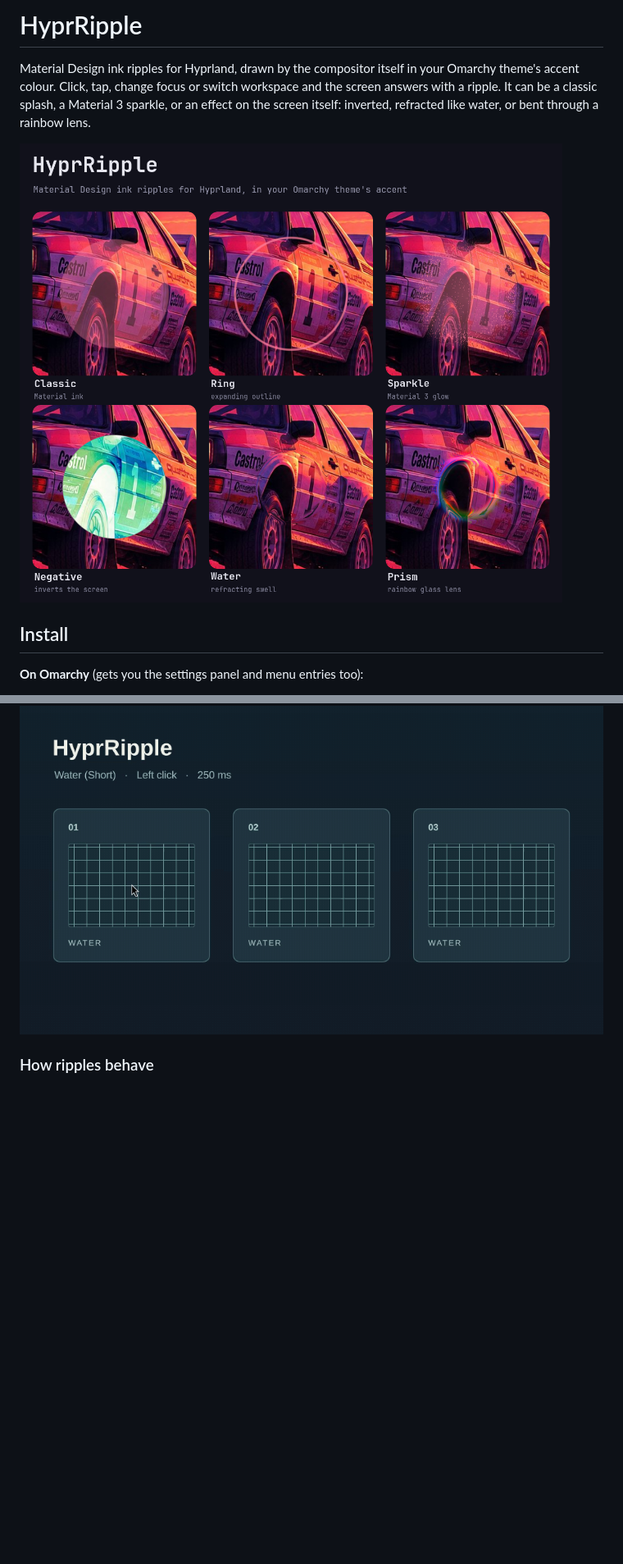
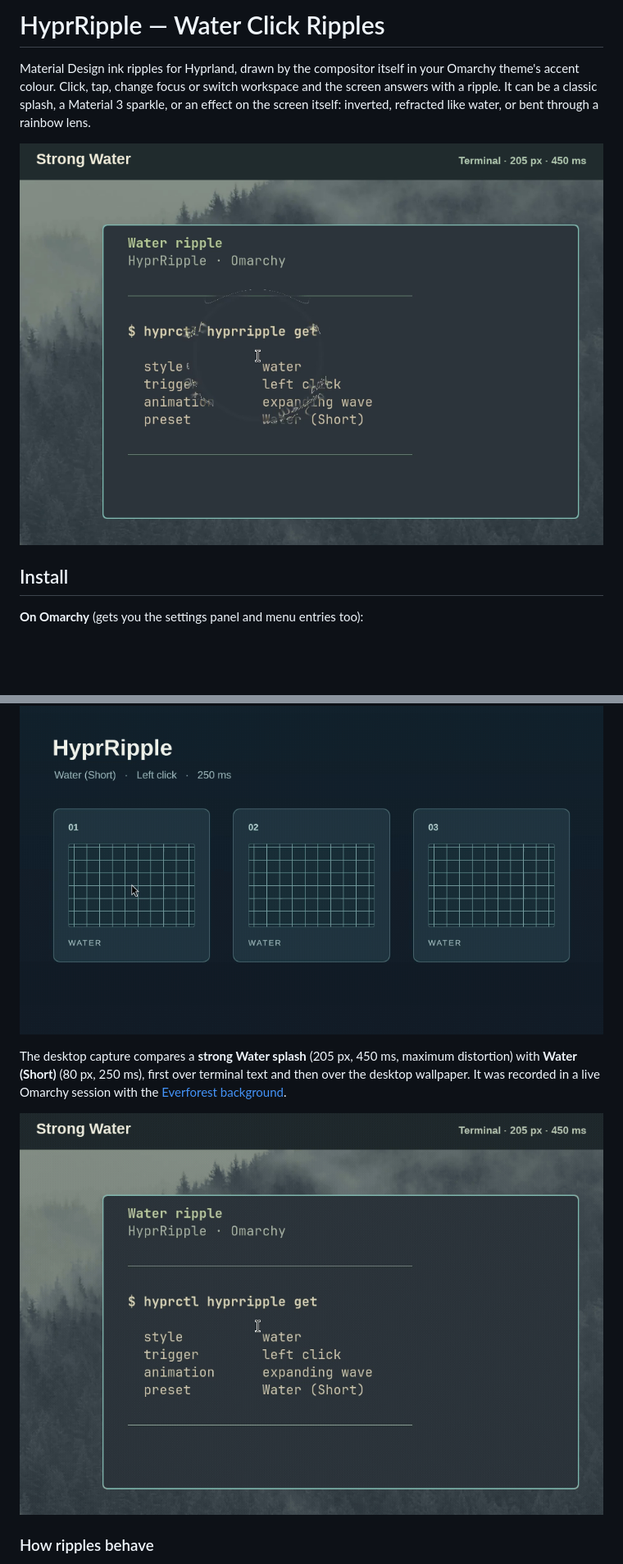
Before and after one commit to jgarza9788/hyprripple, a Markdown page: README.md, 2 parts joined by grey strips. Shown at 82% size. GitHub-like rendering; pictures changed too: docs/water-click-desktop.gif (added), preview.png; blank space fills up the shorter version.

Commit message:
Show Water click ripples on the Omarchy desktop

```diff
--- a/README.md
+++ b/README.md
@@ -1,4 +1,4 @@
-# HyprRipple
+# HyprRipple — Water Click Ripples
 
 Material Design ink ripples for Hyprland, drawn by the compositor itself in
 your Omarchy theme's accent colour. Click, tap, change focus or switch
@@ -141,6 +141,13 @@ keeps your trigger preferences.
 
 ![Three left clicks with the short Water preset](docs/water-short.gif)
 
+The desktop capture compares a **strong Water splash** (205 px, 450 ms,
+maximum distortion) with **Water (Short)** (80 px, 250 ms), first over
+terminal text and then over the desktop wallpaper. It was recorded in a
+live Omarchy session with the [Everforest background](https://github.com/omacom/omarchy/blob/v4.5.0/themes/everforest/backgrounds/1-tree-tops.webp).
+
+![Strong Water and Water (Short) on an Omarchy desktop](docs/water-click-desktop.gif)
+
 ### How ripples behave
 
 - **Press and hold:** ink keeps spreading while you hold the button, finger
```
Also changed, not shown: other parts of README.md (+1 -1 lines), 2 other files.
